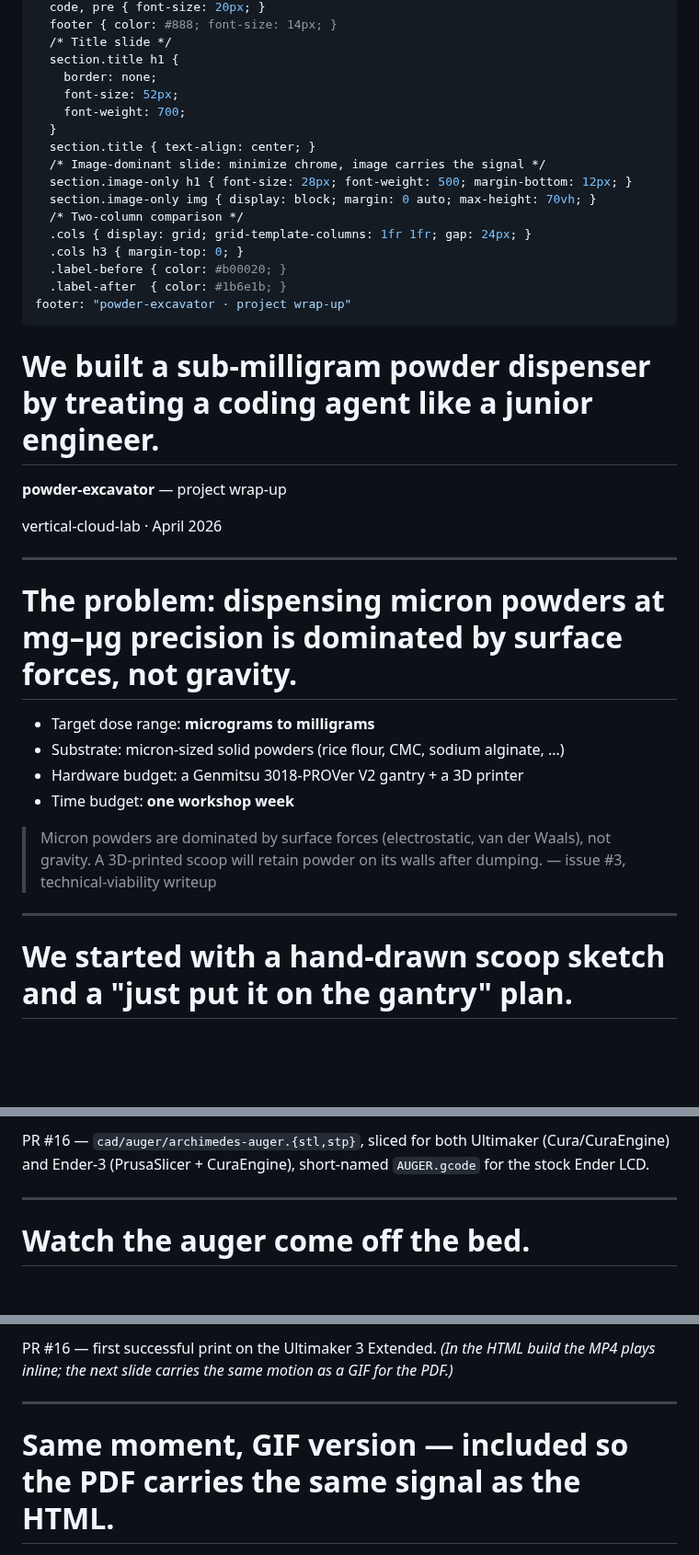
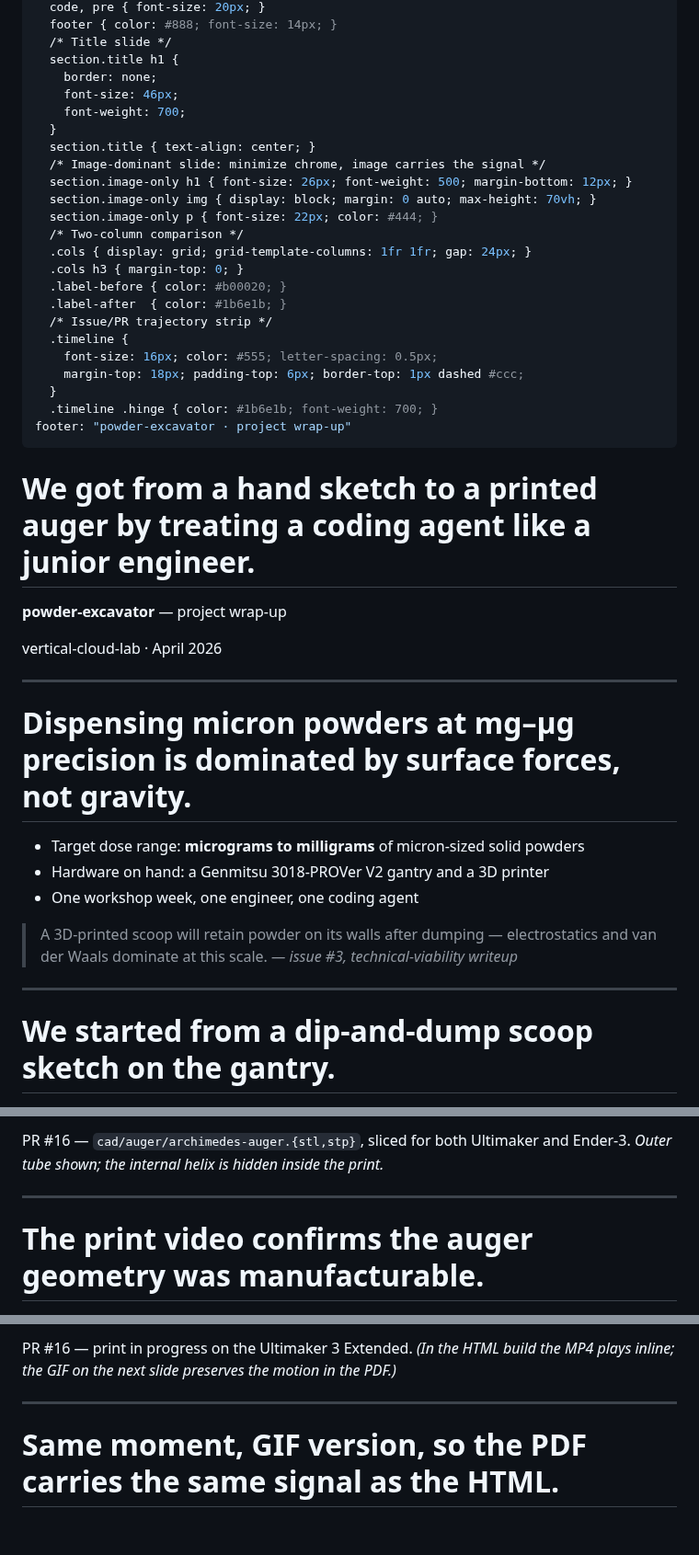
Before and after one commit to vertical-cloud-lab/powder-excavator, a Markdown page: presentation/slides.md, 3 parts joined by grey strips. Shown at 92% size. Drawn GitHub-style; blank space fills up the shorter version.

```diff
--- a/presentation/slides.md
+++ b/presentation/slides.md
@@ -33,25 +33,32 @@ style: |
   /* Title slide */
   section.title h1 {
     border: none;
-    font-size: 52px;
+    font-size: 46px;
     font-weight: 700;
   }
   section.title { text-align: center; }
   /* Image-dominant slide: minimize chrome, image carries the signal */
-  section.image-only h1 { font-size: 28px; font-weight: 500; margin-bottom: 12px; }
+  section.image-only h1 { font-size: 26px; font-weight: 500; margin-bottom: 12px; }
   section.image-only img { display: block; margin: 0 auto; max-height: 70vh; }
+  section.image-only p { font-size: 22px; color: #444; }
   /* Two-column comparison */
   .cols { display: grid; grid-template-columns: 1fr 1fr; gap: 24px; }
   .cols h3 { margin-top: 0; }
   .label-before { color: #b00020; }
   .label-after  { color: #1b6e1b; }
+  /* Issue/PR trajectory strip */
+  .timeline {
+    font-size: 16px; color: #555; letter-spacing: 0.5px;
+    margin-top: 18px; padding-top: 6px; border-top: 1px dashed #ccc;
+  }
+  .timeline .hinge { color: #1b6e1b; font-weight: 700; }
 footer: "powder-excavator · project wrap-up"
 ---
 
 <!-- _class: title -->
 <!-- _paginate: false -->
 
-# We built a sub-milligram powder dispenser by treating a coding agent like a junior engineer.
+# We got from a hand sketch to a printed auger by treating a coding agent like a junior engineer.
 
 **powder-excavator** — project wrap-up
 
@@ -59,20 +66,19 @@ vertical-cloud-lab · April 2026
 
 ---
 
-# The problem: dispensing micron powders at mg–μg precision is dominated by surface forces, not gravity.
+# Dispensing micron powders at mg–μg precision is dominated by surface forces, not gravity.
 
-- Target dose range: **micrograms to milligrams**
-- Substrate: micron-sized solid powders (rice flour, CMC, sodium alginate, …)
-- Hardware budget: a Genmitsu 3018-PROVer V2 gantry + a 3D printer
-- Time budget: **one workshop week**
+- Target dose range: **micrograms to milligrams** of micron-sized solid powders
+- Hardware on hand: a Genmitsu 3018-PROVer V2 gantry and a 3D printer
+- One workshop week, one engineer, one coding agent
 
-> Micron powders are dominated by surface forces (electrostatic, van der Waals), not gravity.
-> A 3D-printed scoop will retain powder on its walls after dumping.
-> — issue #3, technical-viability writeup
+> A 3D-printed scoop will retain powder on its walls after dumping —
+> electrostatics and van der Waals dominate at this scale.
+> *— issue #3, technical-viability writeup*
 
 ---
 
-# We started with a hand-drawn scoop sketch and a "just put it on the gantry" plan.
+# We started from a dip-and-dump scoop sketch on the gantry.
 
 <!-- _class: image-only -->
 
@@ -229,9 +250,10 @@ PR #13 — sieve cup, Pez strip, capillary dip, brush pickup, salt-shaker, passi
 
-PR #16 — `cad/auger/archimedes-auger.{stl,stp}`, sliced for both Ultimaker (Cura/CuraEngine) and Ender‑3 (PrusaSlicer + CuraEngine), short-named `AUGER.gcode` for the stock Ender LCD.
+PR #16 — `cad/auger/archimedes-auger.{stl,stp}`, sliced for both Ultimaker and Ender‑3.
+*Outer tube shown; the internal helix is hidden inside the print.*
 
 ---
 
-# Watch the auger come off the bed.
+# The print video confirms the auger geometry was manufacturable.
 
 <!-- _class: image-only -->
 
@@ -239,9 +261,9 @@ PR #16 — `cad/auger/archimedes-auger.{stl,stp}`, sliced for both Ultimaker (Cu
 
-PR #16 — first successful print on the Ultimaker 3 Extended. *(In the HTML build the MP4 plays inline; the next slide carries the same motion as a GIF for the PDF.)*
+PR #16 — print in progress on the Ultimaker 3 Extended. *(In the HTML build the MP4 plays inline; the GIF on the next slide preserves the motion in the PDF.)*
 
 ---
 
-# Same moment, GIF version — included so the PDF carries the same signal as the HTML.
+# Same moment, GIF version, so the PDF carries the same signal as the HTML.
 
 <!-- _class: image-only -->
 
```
Also changed, not shown: other parts of presentation/slides.md (+73 -61 lines), presentation/README.md (+5 -3 lines), presentation/edison/df8efb13-feedback.md (added, +165 -0 lines), presentation/assets/auger-cutaway.png (added), 1 other file.
